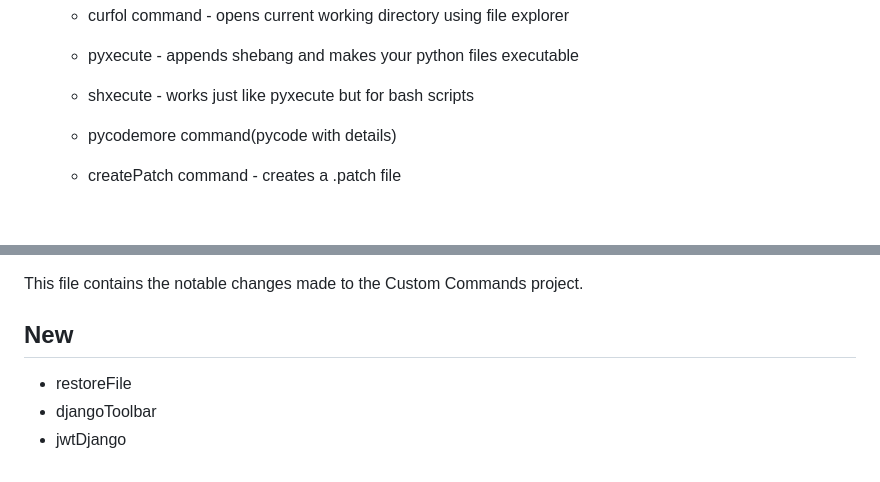
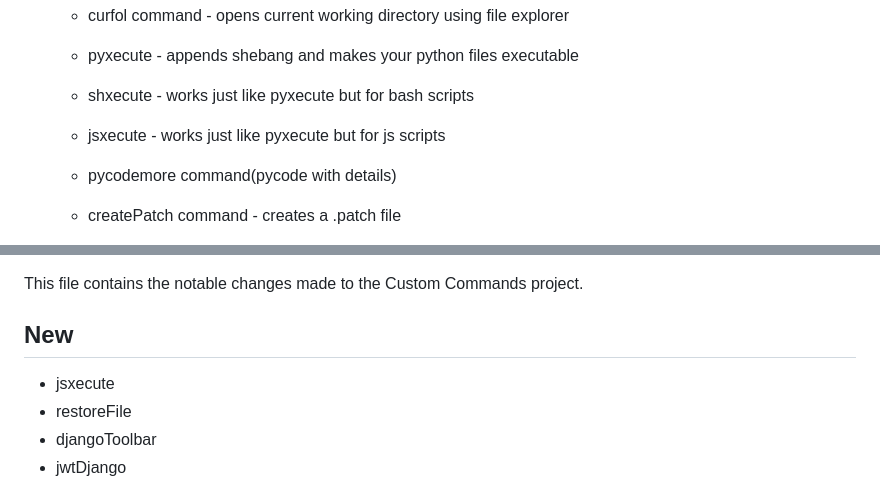
Before and after one commit to DafetiteOgaga/custom_commands, a Markdown page: README.md, 2 parts joined by grey strips. Rendered like a GitHub page; blank space fills up the shorter version.

```diff
--- a/README.md
+++ b/README.md
@@ -48,6 +48,9 @@
    * curfol command - opens current working directory using file explorer
    * pyxecute - appends shebang and makes your python files executable
    * shxecute - works just like pyxecute but for bash scripts
+
+   * jsxecute - works just like pyxecute but for js scripts
+
    * pycodemore command(pycode with details)
    * createPatch command - creates a .patch file
    * rollback command - reverts the current branch to an older commit instance
@@ -128,6 +131,7 @@ This file contains the notable changes made to the Custom Commands project.
 
 
 ## New
+   - jsxecute
    - restoreFile
    - djangoToolbar
    - jwtDjango
```
